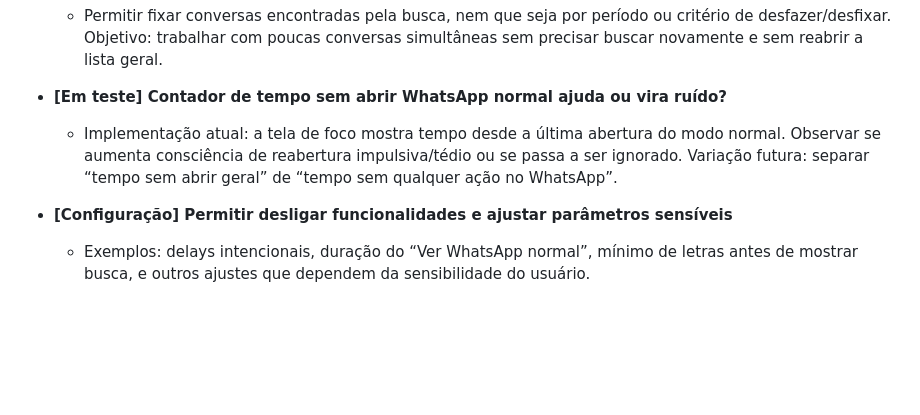
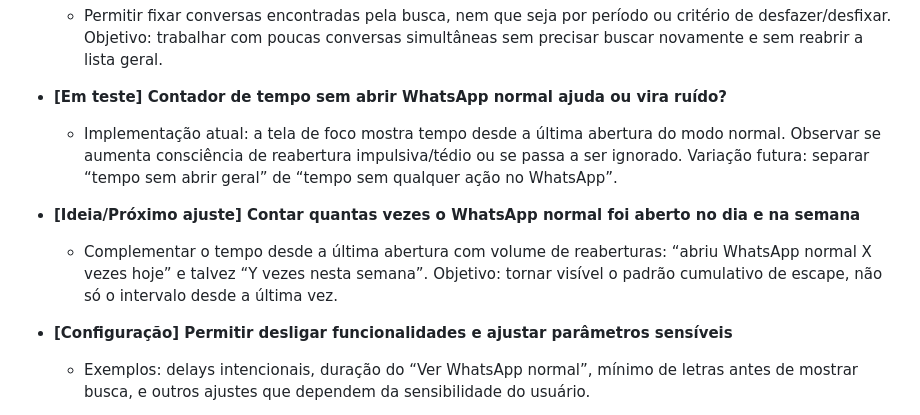
Before and after one commit to renatoch/whatsapp-focus-extension, a Markdown page: docs/product-log.md, the part around the change. Drawn GitHub-style; blank space fills up the shorter version.

Commit message:
Record normal mode open count backlog item

```diff
--- a/docs/product-log.md
+++ b/docs/product-log.md
@@ -113,6 +113,9 @@ Formato: título descritivo no item principal; detalhe curto em subitem; linha e
 - **[Em teste] Contador de tempo sem abrir WhatsApp normal ajuda ou vira ruído?**
   - Implementação atual: a tela de foco mostra tempo desde a última abertura do modo normal. Observar se aumenta consciência de reabertura impulsiva/tédio ou se passa a ser ignorado. Variação futura: separar “tempo sem abrir geral” de “tempo sem qualquer ação no WhatsApp”.
 
+- **[Ideia/Próximo ajuste] Contar quantas vezes o WhatsApp normal foi aberto no dia e na semana**
+  - Complementar o tempo desde a última abertura com volume de reaberturas: “abriu WhatsApp normal X vezes hoje” e talvez “Y vezes nesta semana”. Objetivo: tornar visível o padrão cumulativo de escape, não só o intervalo desde a última vez.
+
 - **[Configuração] Permitir desligar funcionalidades e ajustar parâmetros sensíveis**
   - Exemplos: delays intencionais, duração do “Ver WhatsApp normal”, mínimo de letras antes de mostrar busca, e outros ajustes que dependem da sensibilidade do usuário.
 
```
